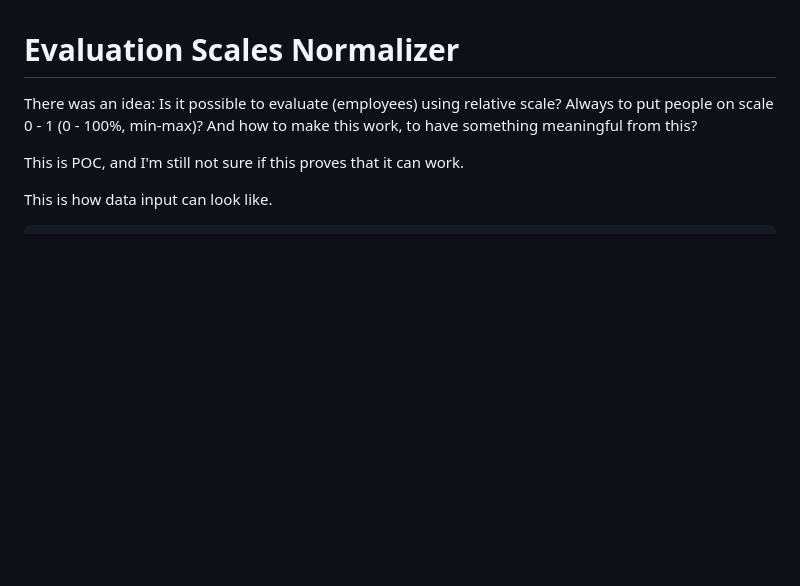
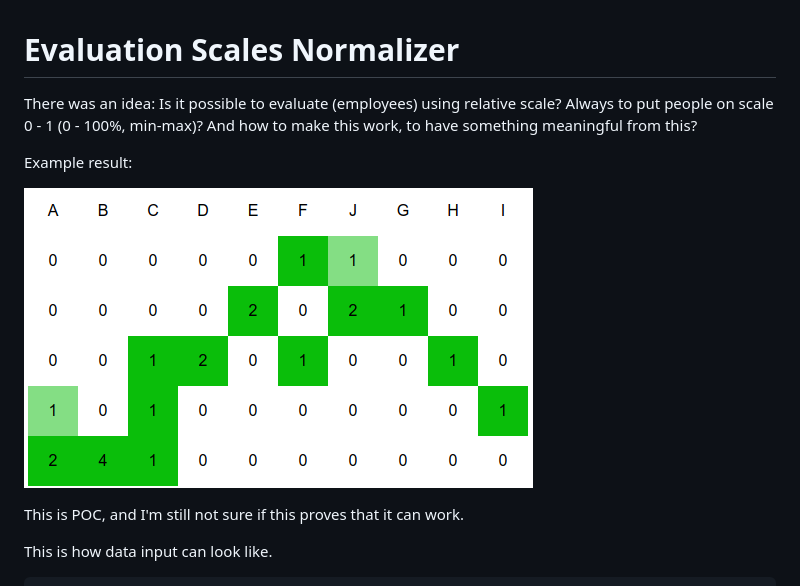
Before and after one commit to ra100/evaluation-normalize, a Markdown page: README.md, the part around the change. Rendered like a GitHub page; pictures changed too: heatmap.png (added); blank space fills up the shorter version.

Commit message:
📝 Add heatmap image to Readme

```diff
--- a/README.md
+++ b/README.md
@@ -1,6 +1,13 @@
 # Evaluation Scales Normalizer
 
-There was an idea: Is it possible to evaluate (employees) using relative scale? Always to put people on scale 0 - 1 (0 - 100%, min-max)? And how to make this work, to have something meaningful from this?
+There was an idea: Is it possible to evaluate (employees) using relative scale?
+Always to put people on scale 0 - 1 (0 - 100%, min-max)?
+And how to make this work, to have something meaningful from this?
+
+Example result:
+
+![Heatmap](heatmap.png)
+
 
 This is POC, and I'm still not sure if this proves that it can work.
 
```
